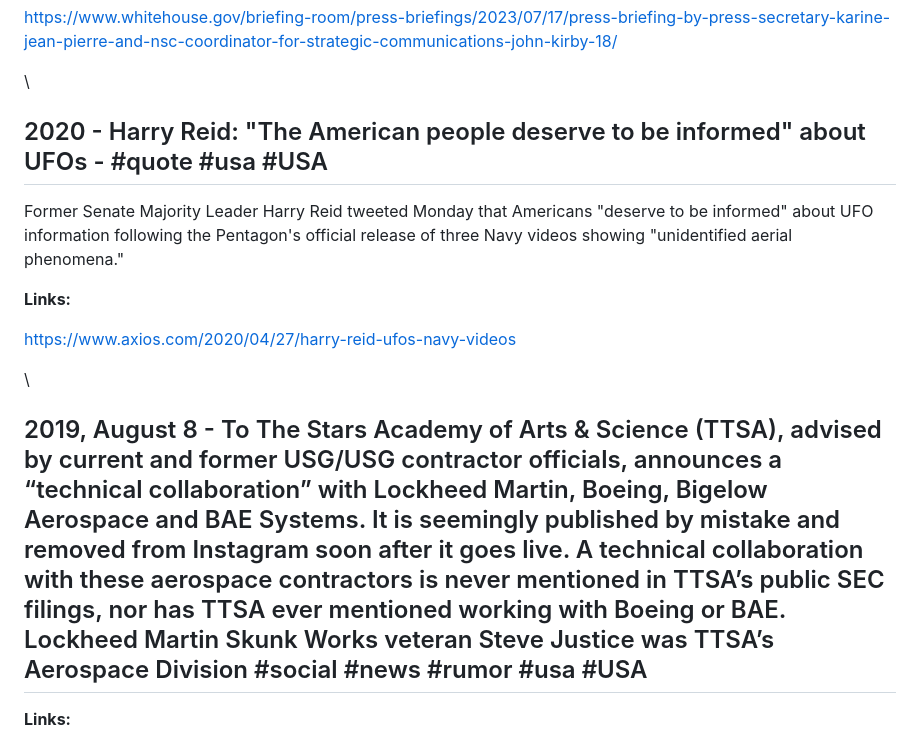
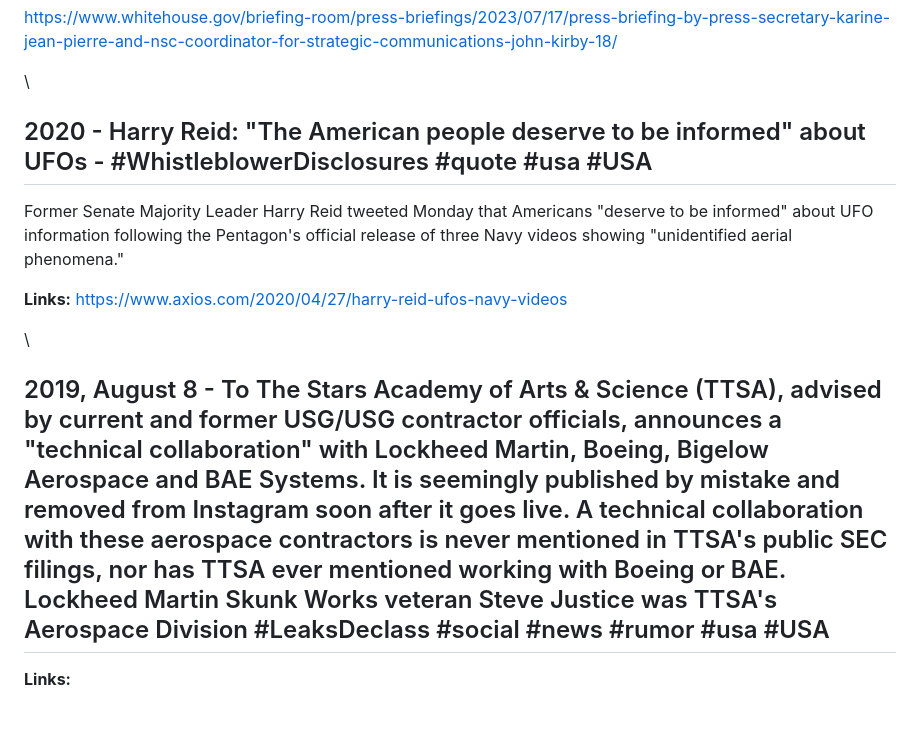
Before and after one commit to unclebulgaria9001/disclosureparty, a Markdown page: dist/chronology.md, the part around the change. GitHub-like rendering; blank space fills up the shorter version.

Commit message:
Add category tags to 2 more events (batch 6 of single edits) - Added WhistleblowerDisclosures to Harry Reid quote - Added LeaksDeclass to TTSA collaboration - Progress: 32/93 events tagged using single edits

```diff
--- a/dist/chronology.md
+++ b/dist/chronology.md
@@ -1237,17 +1237,16 @@ The Pentagon has established an organization to compile and coordinate reports o
 
 \
 
-## 2020 - Harry Reid: "The American people deserve to be informed" about UFOs - #quote #usa #USA
+## 2020 - Harry Reid: "The American people deserve to be informed" about UFOs - #WhistleblowerDisclosures #quote #usa #USA
 
 Former Senate Majority Leader Harry Reid tweeted Monday that Americans "deserve to be informed" about UFO information following the Pentagon's official release of three Navy videos showing "unidentified aerial phenomena."
 
 **Links:**
-
 [https://www.axios.com/2020/04/27/harry-reid-ufos-navy-videos](https://www.axios.com/2020/04/27/harry-reid-ufos-navy-videos)
 
 \
 
-## 2019, August 8 - To The Stars Academy of Arts & Science (TTSA), advised by current and former USG/USG contractor officials, announces a “technical collaboration” with Lockheed Martin, Boeing, Bigelow Aerospace and BAE Systems. It is seemingly published by mistake and removed from Instagram soon after it goes live. A technical collaboration with these aerospace contractors is never mentioned in TTSA’s public SEC filings, nor has TTSA ever mentioned working with Boeing or BAE. Lockheed Martin Skunk Works veteran Steve Justice was TTSA’s Aerospace Division #social #news #rumor #usa #USA
+## 2019, August 8 - To The Stars Academy of Arts & Science (TTSA), advised by current and former USG/USG contractor officials, announces a "technical collaboration" with Lockheed Martin, Boeing, Bigelow Aerospace and BAE Systems. It is seemingly published by mistake and removed from Instagram soon after it goes live. A technical collaboration with these aerospace contractors is never mentioned in TTSA's public SEC filings, nor has TTSA ever mentioned working with Boeing or BAE. Lockheed Martin Skunk Works veteran Steve Justice was TTSA's Aerospace Division #LeaksDeclass #social #news #rumor #usa #USA
 
 **Links:**
 
```
